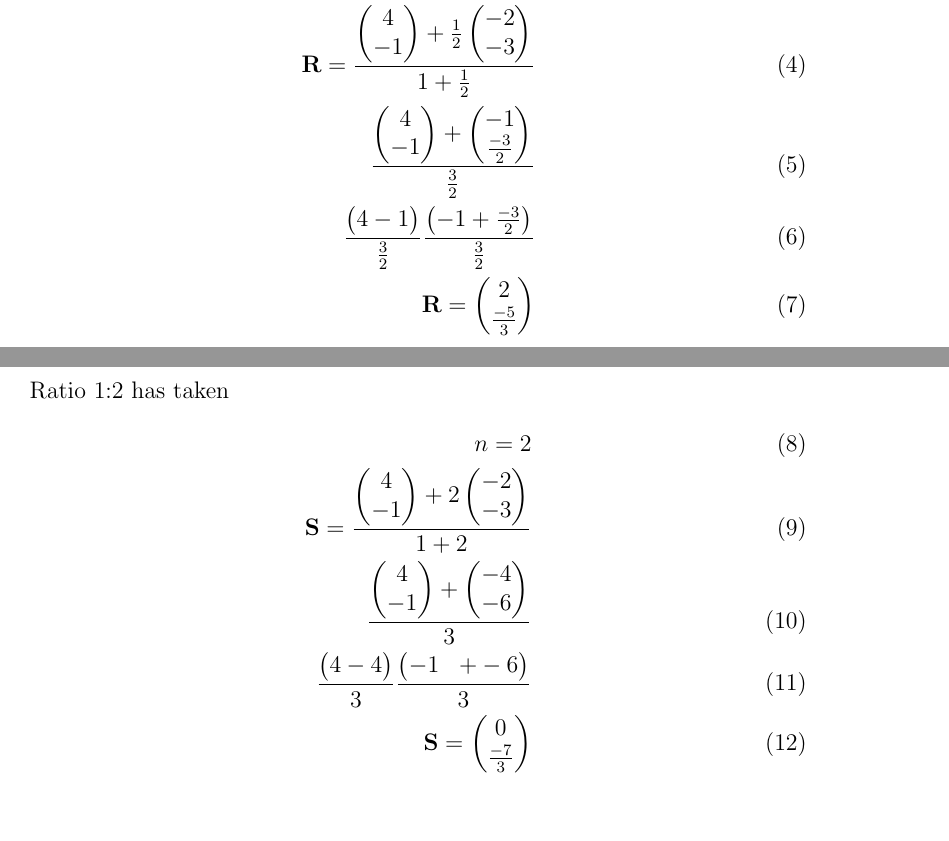
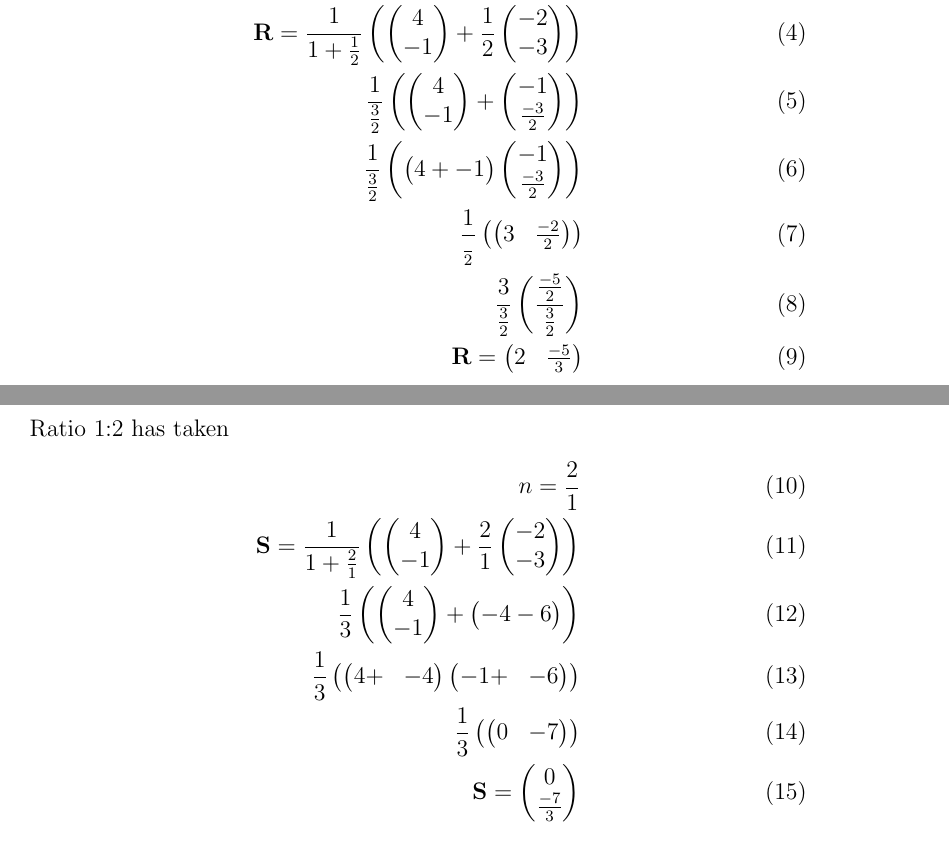
Before and after one commit to prasaddeva287/FWC, a LaTeX document (VECTORS/7.2/vec.tex): two parts of pages 1 and 2 of 3, joined at a grey line, cut so that both start at the same text. Compiled offline with pdfLaTeX.

Commit message:
Add files via upload

```diff
--- a/VECTORS/7.2/vec.tex
+++ b/VECTORS/7.2/vec.tex
@@ -60,20 +60,22 @@ The equation of the formula is
 Ratio 2:1 has taken
 \begin{align}
 n=\frac{1}{2}\\
-\vec{R}=\frac{\myvec{4\\-1}+\frac{1}{2}\myvec{-2\\-3}}{1+\frac{1}{2}} \\
-\frac{\myvec{4\\-1}+\myvec{-1\\ \frac{-3}{2}}}{\frac{3}{2}}\\
-\frac{\myvec{4-1}}{\frac{3}{2}}\frac{\myvec{-1+\frac{-3}{2}}}{\frac{3}{2}}\\
-\vec{R}=\myvec{2 \\ \frac{-5}{3}}
+\vec{R}=\frac{1}{1+\frac{1}{2}}\brak{\myvec{4\\-1}+\frac{1}{2}\myvec{-2\\-3}}\\
+\frac{1}{\frac{3}{2}}\brak{\myvec{4\\ -1}+\myvec{-1\\ \frac{-3}{2}}}\\
+\frac{1}{\frac{3}{2}}\brak{\myvec{4+-1}\myvec{-1\\ \frac{-3}{2}}}\\
+\frac{1}{\frac{}{2}}\brak{\myvec{3 & \frac{-2}{2}}}\\
+\frac{3}{\frac{3}{2}}\brak{\frac{\frac{-5}{2}}{\frac{3}{2}}}\\
+\vec{R}=\myvec{2 & \frac{-5}{3}}
 \end{align}
 Ratio 1:2 has taken
 \begin{align}
-n=2\\
-\vec{S}=\frac{\myvec{4\\ -1}+2\myvec{-2\\ -3}}{1+2} \\
-\frac{\myvec{4\\ -1}+\myvec{-4\\ -6}}{3}\\
-\frac{\myvec{4-4}}{3}\frac{\myvec{-1&+-6}}{3}\\
+n=\frac{2}{1}\\
+\vec{S}=\frac{1}{1+\frac{2}{1}}\brak{\myvec{4\\-1}+\frac{2}{1}\myvec{-2\\-3}}\\
+\frac{1}{3}\brak{\myvec{4\\ -1}+\myvec{-4-6}}\\
+\frac{1}{3}\brak{\myvec{4+& -4}\myvec{-1+&-6}}\\
+\frac{1}{3}\brak{\myvec{0& -7}}\\
 \vec{S}=\myvec{0\\ \frac{-7}{3}}
 \end{align}
-
 \section{Figure}
 \begin{figure}[h]
 \centering
```
Also changed, not shown: VECTORS/7.2/vec.pdf, VECTORS/7.2/vec.tex (1 more changed lines), 2 other files.
